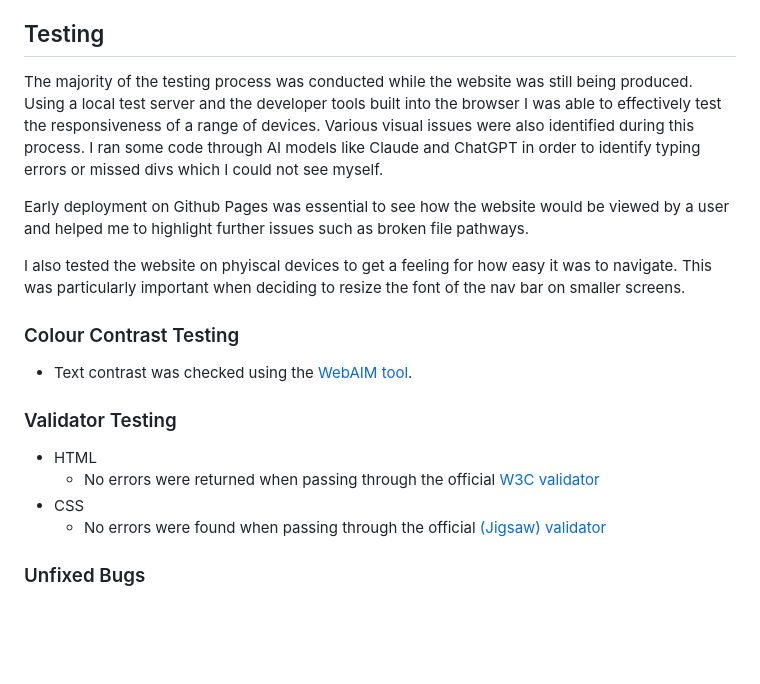
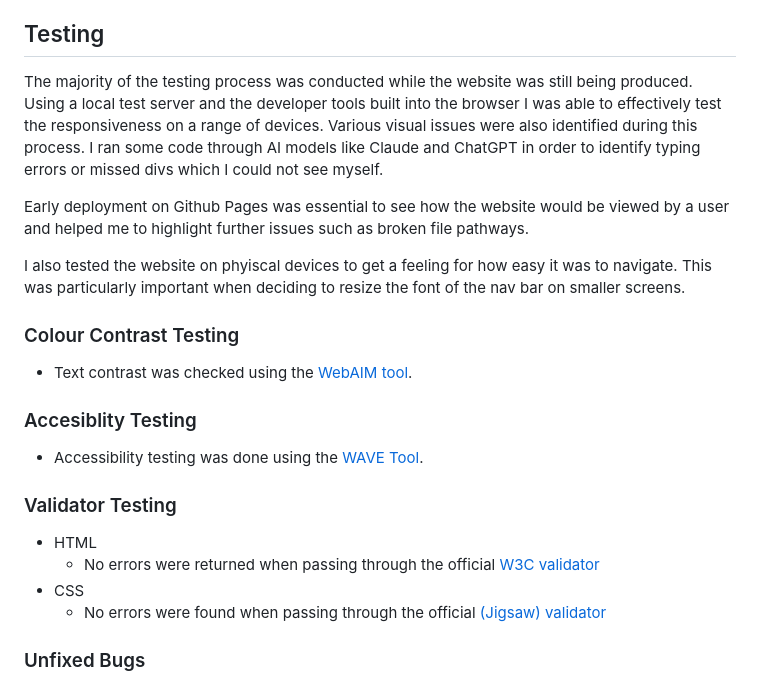
Before and after one commit to Code-Dearman/mental-health-project, a Markdown page: README.md, the part around one of its changes. Rendered like a GitHub page; blank space fills up the shorter version.

```diff
--- a/README.md
+++ b/README.md
@@ -80,7 +80,7 @@ During the building process the website took a slighty different form to what I
 
 ## Testing
 
-The majority of the testing process was conducted while the website was still being produced. Using a local test server and the developer tools built into the browser I was able to effectively test the responsiveness of a range of devices. Various visual issues were also identified during this process. I ran some code through AI models like Claude and ChatGPT in order to identify typing errors or missed divs which I could not see myself.
+The majority of the testing process was conducted while the website was still being produced. Using a local test server and the developer tools built into the browser I was able to effectively test the responsiveness on a range of devices. Various visual issues were also identified during this process. I ran some code through AI models like Claude and ChatGPT in order to identify typing errors or missed divs which I could not see myself.
 
 Early deployment on Github Pages was essential to see how the website would be viewed by a user and helped me to highlight further issues such as broken file pathways.
 
@@ -89,6 +89,9 @@ I also tested the website on phyiscal devices to get a feeling for how easy it w
 ### Colour Contrast Testing
 - Text contrast was checked using the [WebAIM tool](https://webaim.org/resources/contrastchecker/).
 
+### Accesiblity Testing
+- Accessibility testing was done using the [WAVE Tool](https://wave.webaim.org/).
+
 ### Validator Testing
 
 - HTML
```
Also changed, not shown: other parts of README.md (+2 -2 lines).
